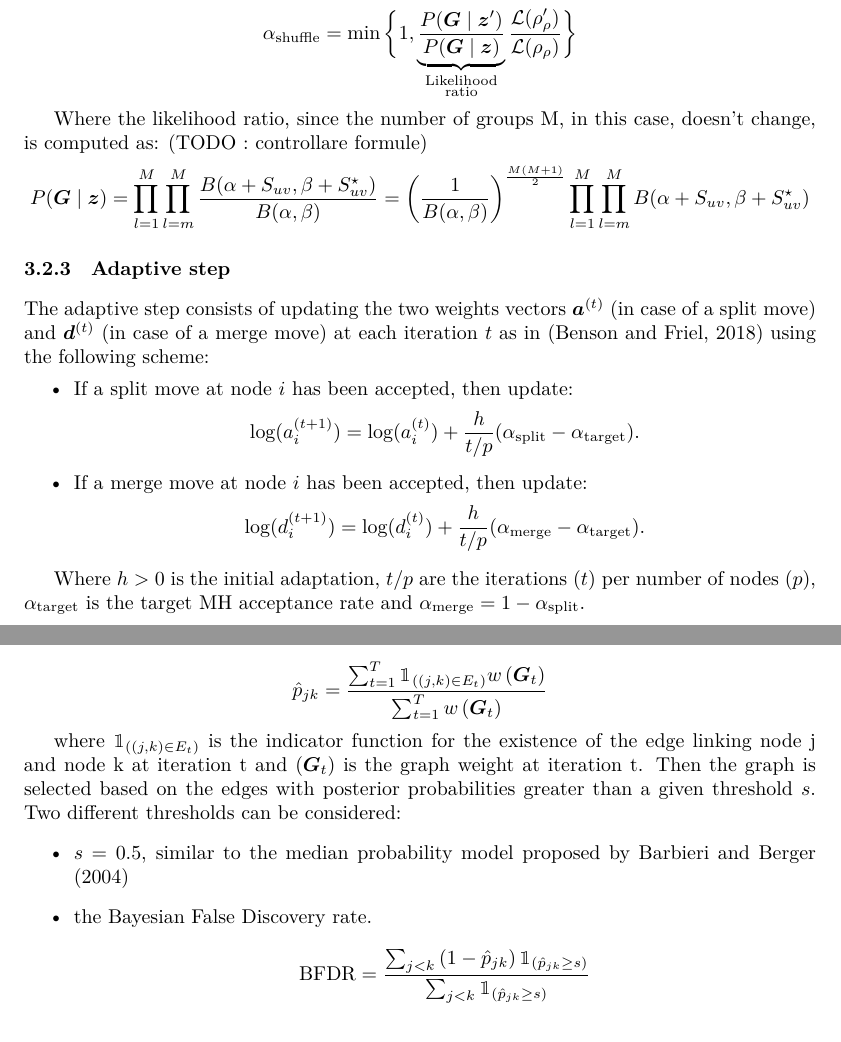
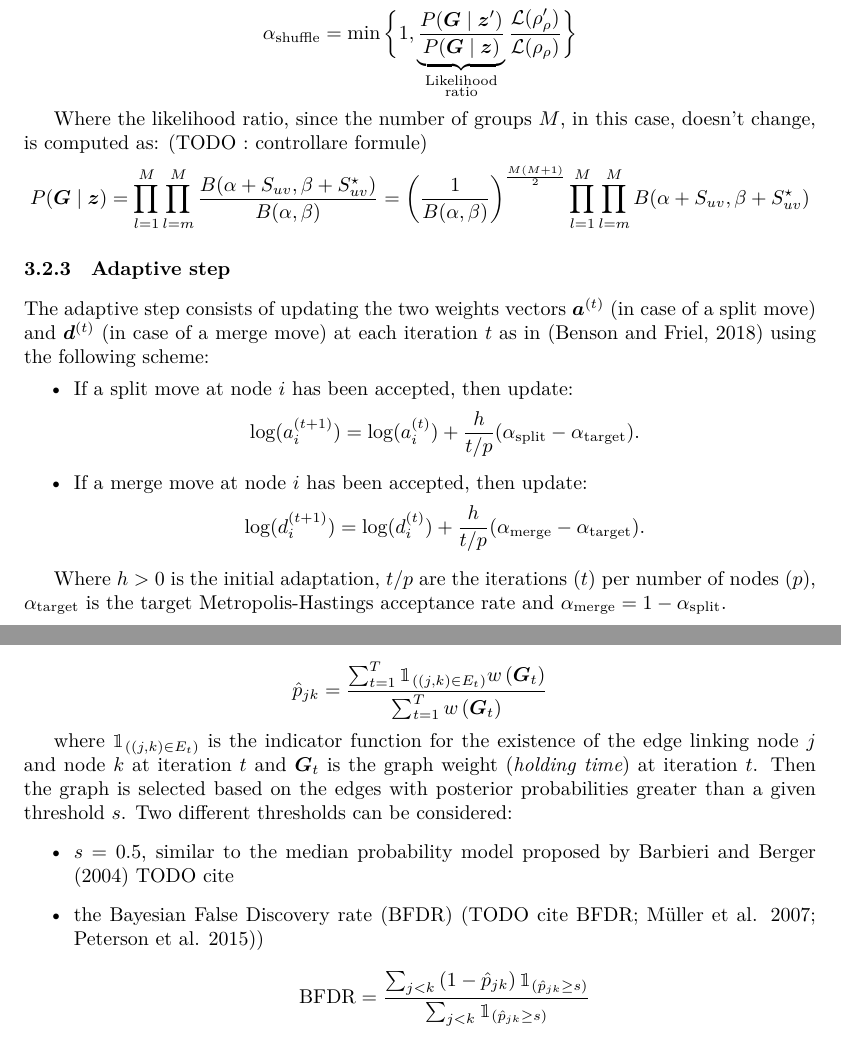
Before and after one commit to teobucci/bayesian-statistics-project, a LaTeX paper (report/main.tex, which reads report/content.tex): two parts of pages 6 and 7 of 9, joined at a grey line, cut so that both start at the same text. Compiled offline with XeLaTeX.

Commit message:
Minor fix

```diff
--- a/report/content.tex
+++ b/report/content.tex
@@ -167,7 +167,7 @@ The shuffle move is then accepted using Metropolis-Hastings where the acceptance
    \bigg\}
 \]
 
-Where the likelihood ratio, since  the number of groups M, in this case, doesn't change, is computed as: (TODO : controllare formule)
+Where the likelihood ratio, since  the number of groups $M$, in this case, doesn't change, is computed as: (TODO : controllare formule)
  \[
    P(\bm{G}\mid \bm{z}) = \prod_{l=1}^M \prod_{l=m}^M \frac{B(\alpha+S_{uv},\beta+S^{\star}_{uv})}{B(\alpha,\beta)} = \left(\frac{1}{B(\alpha,\beta)}\right)^\frac{M(M+1)}{2}\prod_{l=1}^M \prod_{l=m}^M B(\alpha+S_{uv},\beta+S^{\star}_{uv})
 \]
@@ -186,7 +186,7 @@ The adaptive step consists of updating the two weights vectors $\bm{a}^{(t)}$ (i
 		\]
     \end{itemize}
 
-Where $h>0$ is the initial adaptation, $t/p$ are the iterations $(t)$ per number of nodes $(p)$, $\alpha_{\text{target}}$ is the target MH acceptance rate and $\alpha_{\text{merge}} = 1 - \alpha_{\text{split}}$.
+Where $h>0$ is the initial adaptation, $t/p$ are the iterations $(t)$ per number of nodes $(p)$, $\alpha_{\text{target}}$ is the target Metropolis-Hastings acceptance rate and $\alpha_{\text{merge}} = 1 - \alpha_{\text{split}}$.
 
 \subsection{Posterior Graph}
 
@@ -194,12 +194,12 @@ To select the posterior graph, a common approach is to choose the graph with the
 
 $$\hat{p}_{j k}=\frac{\sum_{t=1}^T \mathbbm{1}_{\left((j, k) \in E_t\right)} w\left(\boldsymbol{G}_t\right)}{\sum_{t=1}^T w\left(\boldsymbol{G}_t\right)}$$
 
-where $\mathbbm{1}_{\left((j, k) \in E_t\right)}$ is the indicator function for the existence of the edge linking node j and node k at iteration t and $\left(\boldsymbol{G}_t\right)$ is the graph weight at iteration t.
+where $\mathbbm{1}_{\left((j, k) \in E_t\right)}$ is the indicator function for the existence of the edge linking node $j$ and node $k$ at iteration $t$ and $\boldsymbol{G}_t$ is the graph weight (\emph{holding time}) at iteration $t$.
 Then the graph is selected based on the edges with posterior probabilities greater than a given threshold $s$.
 Two different thresholds can be considered:
 \begin{itemize}
-    \item  $s$ = 0.5, similar to the median probability model proposed by Barbieri and Berger (2004)
-    \item the Bayesian False Discovery rate.
+    \item  $s$ = 0.5, similar to the median probability model proposed by Barbieri and Berger (2004) TODO cite
+    \item the Bayesian False Discovery rate (BFDR) (TODO cite BFDR; Müller et al. 2007; Peterson et al. 2015))
 $$\operatorname{BFDR}=\frac{\sum_{j<k}\left(1-\hat{p}_{j k}\right) \mathbbm{1}_{\left(\hat{p}_{j k} \geq s\right)}}{\sum_{j<k} \mathbbm{1}_{\left(\hat{p}_{j k} \geq s\right)}}$$
 
 where $s$ is selected so that BFDR is below $0.05$.
```
